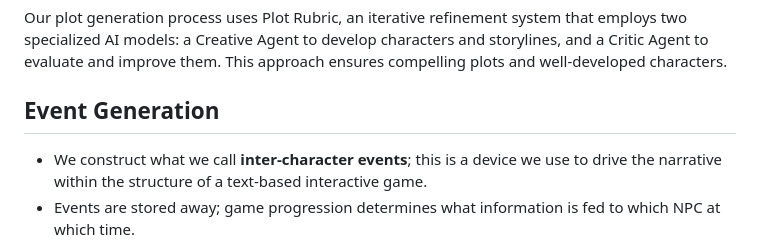
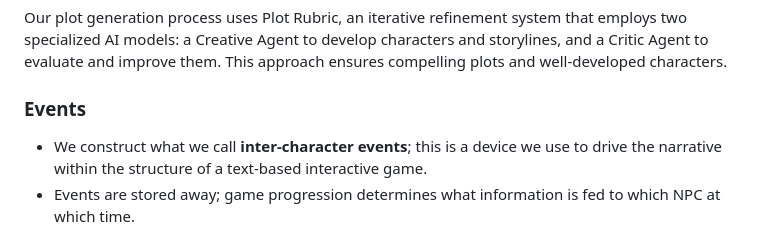
Before and after one commit to scotthow/MindRev, a Markdown page: README.md, the part around the change. Rendered like a GitHub page.

```diff
--- a/README.md
+++ b/README.md
@@ -50,7 +50,7 @@ Our concept involves developing customized plot generation templates for various
 Our plot generation process uses Plot Rubric, an iterative refinement system that employs two specialized AI models: a Creative Agent to develop characters and storylines, and a Critic Agent to evaluate and improve them. This approach ensures compelling plots and well-developed characters.
 
 
-## Event Generation
+### Events
 
 - We construct what we call **inter-character events**; this is a device we use to drive the narrative within the structure of a text-based interactive game.
 - Events are stored away; game progression determines what information is fed to which NPC at which time.
```
